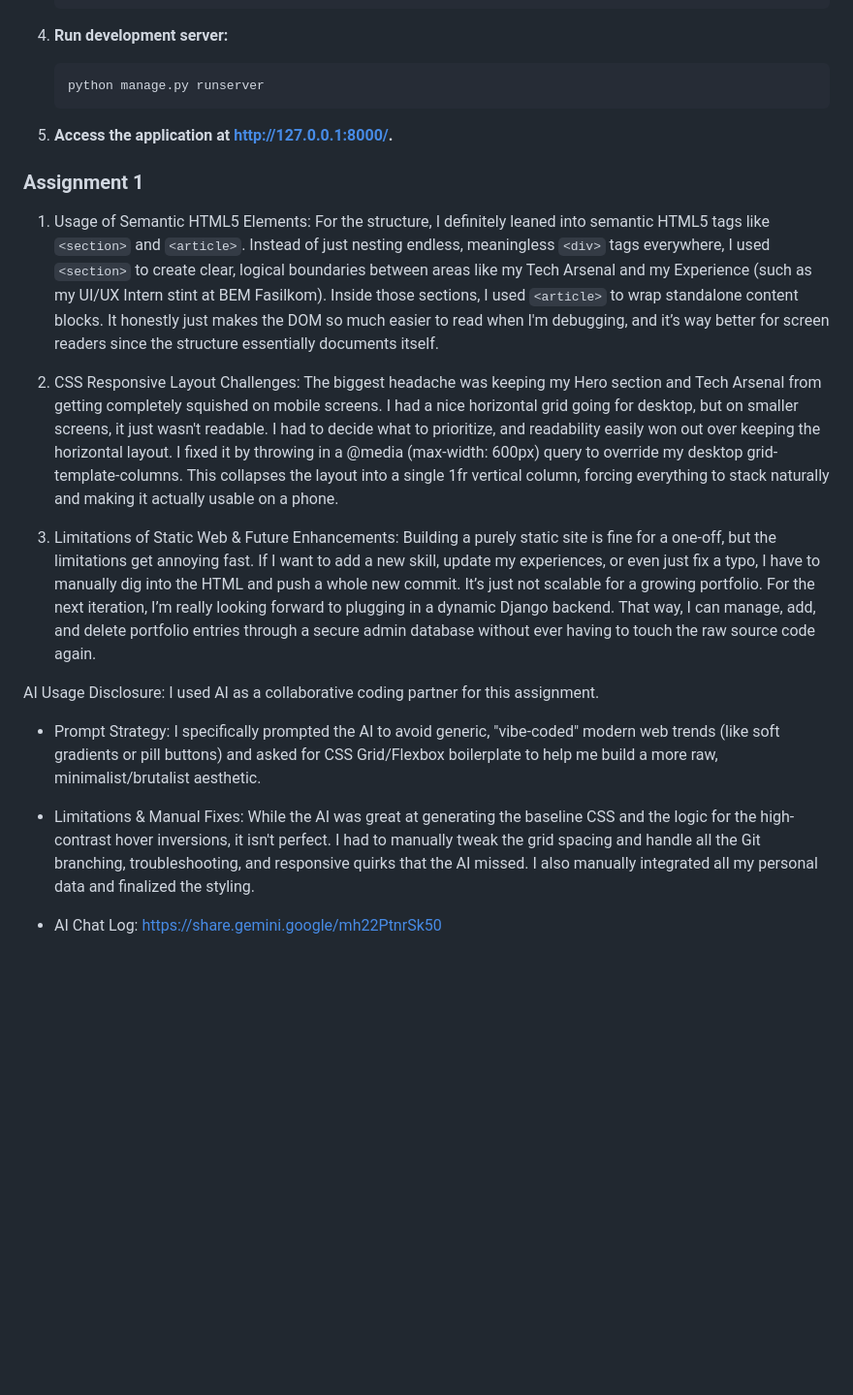
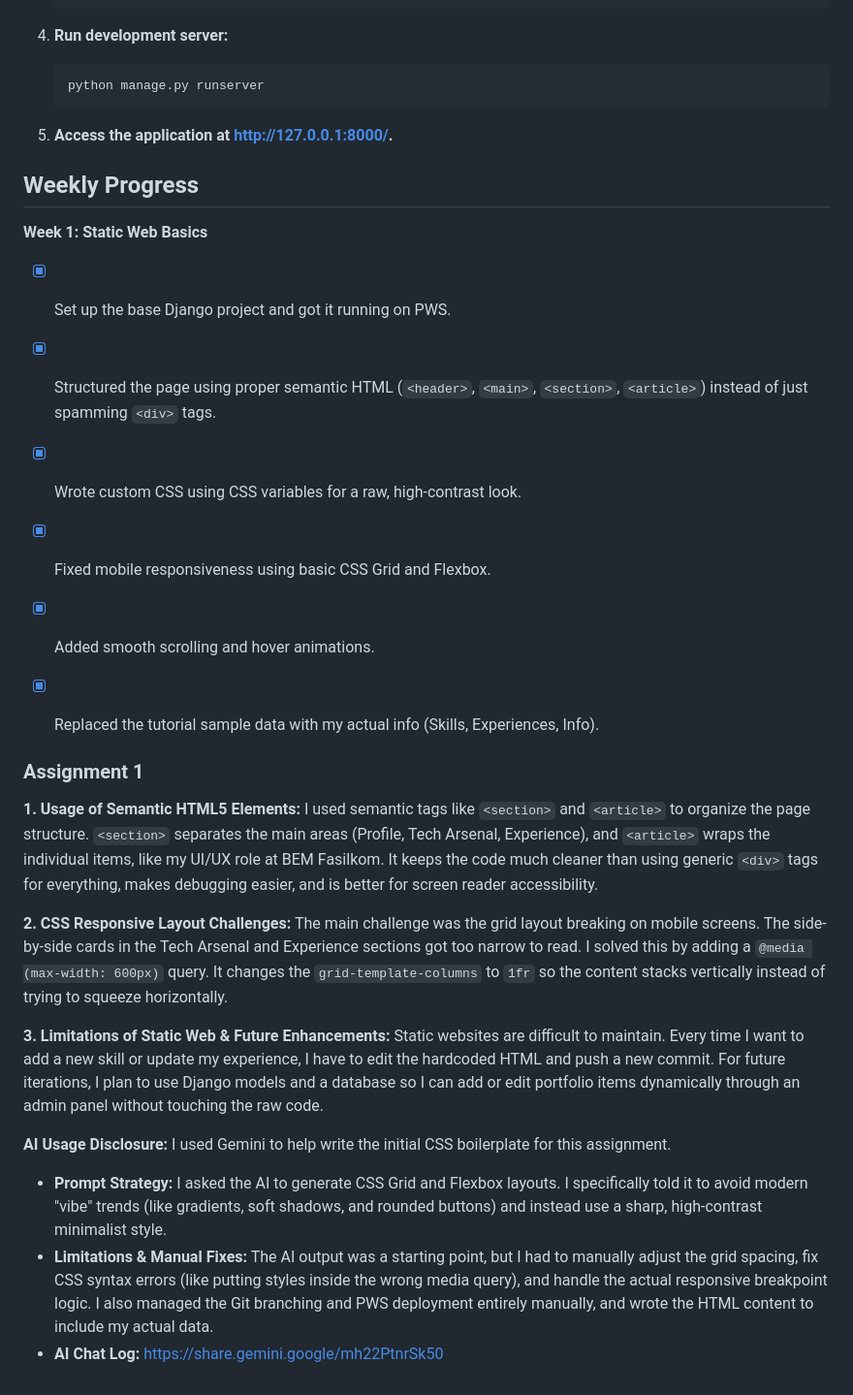
Before and after one commit to zuromu/PlatformBasedDevelopment, a Markdown page: README.md, the part around the change. Shown at 97% size. Rendered like a GitHub page; blank space fills up the shorter version.

Commit message:
docs: finalize assignment reflections, ai disclosure, and Weekly Progress

```diff
--- a/README.md
+++ b/README.md
@@ -34,24 +34,30 @@
 5. **Access the application at http://127.0.0.1:8000/.**
 
 
+## Weekly Progress
+
+**Week 1: Static Web Basics**
+- [x] Set up the base Django project and got it running on PWS.
+- [x] Structured the page using proper semantic HTML (`<header>`, `<main>`, `<section>`, `<article>`) instead of just spamming `<div>` tags.
+- [x] Wrote custom CSS using CSS variables for a raw, high-contrast look.
+- [x] Fixed mobile responsiveness using basic CSS Grid and Flexbox.
+- [x] Added smooth scrolling and hover animations.
+- [x] Replaced the tutorial sample data with my actual info (Skills, Experiences, Info).
+
+
 ### Assignment 1
 
-1. Usage of Semantic HTML5 Elements:
-For the structure, I definitely leaned into semantic HTML5 tags like `<section>` and `<article>`. Instead of just nesting endless, meaningless `<div>` tags everywhere, I used `<section>` to create clear, logical boundaries between areas like my Tech Arsenal and my Experience (such as my UI/UX Intern stint at BEM Fasilkom). Inside those sections, I used `<article>` to wrap standalone content blocks. It honestly just makes the DOM so much easier to read when I'm debugging, and it’s way better for screen readers since the structure essentially documents itself.
+**1. Usage of Semantic HTML5 Elements:**
+I used semantic tags like `<section>` and `<article>` to organize the page structure. `<section>` separates the main areas (Profile, Tech Arsenal, Experience), and `<article>` wraps the individual items, like my UI/UX role at BEM Fasilkom. It keeps the code much cleaner than using generic `<div>` tags for everything, makes debugging easier, and is better for screen reader accessibility.
 
-2. CSS Responsive Layout Challenges:
-The biggest headache was keeping my Hero section and Tech Arsenal from getting completely squished on mobile screens. I had a nice horizontal grid going for desktop, but on smaller screens, it just wasn't readable. I had to decide what to prioritize, and readability easily won out over keeping the horizontal layout. I fixed it by throwing in a @media (max-width: 600px) query to override my desktop grid-template-columns. This collapses the layout into a single 1fr vertical column, forcing everything to stack naturally and making it actually usable on a phone.
+**2. CSS Responsive Layout Challenges:**
+The main challenge was the grid layout breaking on mobile screens. The side-by-side cards in the Tech Arsenal and Experience sections got too narrow to read. I solved this by adding a `@media (max-width: 600px)` query. It changes the `grid-template-columns` to `1fr` so the content stacks vertically instead of trying to squeeze horizontally.
 
-3. Limitations of Static Web & Future Enhancements:
-Building a purely static site is fine for a one-off, but the limitations get annoying fast. If I want to add a new skill, update my experiences, or even just fix a typo, I have to manually dig into the HTML and push a whole new commit. It’s just not scalable for a growing portfolio. For the next iteration, I’m really looking forward to plugging in a dynamic Django backend. That way, I can manage, add, and delete portfolio entries through a secure admin database without ever having to touch the raw source code again.
+**3. Limitations of Static Web & Future Enhancements:**
+Static websites are difficult to maintain. Every time I want to add a new skill or update my experience, I have to edit the hardcoded HTML and push a new commit. For future iterations, I plan to use Django models and a database so I can add or edit portfolio items dynamically through an admin panel without touching the raw code.
 
-AI Usage Disclosure:
-I used AI as a collaborative coding partner for this assignment.
-- Prompt Strategy:
-I specifically prompted the AI to avoid generic, "vibe-coded" modern web trends (like soft gradients or pill buttons) and asked for CSS Grid/Flexbox boilerplate to help me build a more raw, minimalist/brutalist aesthetic.
-
-- Limitations & Manual Fixes:
-While the AI was great at generating the baseline CSS and the logic for the high-contrast hover inversions, it isn't perfect. I had to manually tweak the grid spacing and handle all the Git branching, troubleshooting, and responsive quirks that the AI missed. I also manually integrated all my personal data and finalized the styling.
-
-- AI Chat Log:
-https://share.gemini.google/mh22PtnrSk50
+**AI Usage Disclosure:**
+I used Gemini to help write the initial CSS boilerplate for this assignment.
+- **Prompt Strategy:** I asked the AI to generate CSS Grid and Flexbox layouts. I specifically told it to avoid modern "vibe" trends (like gradients, soft shadows, and rounded buttons) and instead use a sharp, high-contrast minimalist style.
+- **Limitations & Manual Fixes:** The AI output was a starting point, but I had to manually adjust the grid spacing, fix CSS syntax errors (like putting styles inside the wrong media query), and handle the actual responsive breakpoint logic. I also managed the Git branching and PWS deployment entirely manually, and wrote the HTML content to include my actual data.
+- **AI Chat Log:** https://share.gemini.google/mh22PtnrSk50
```
